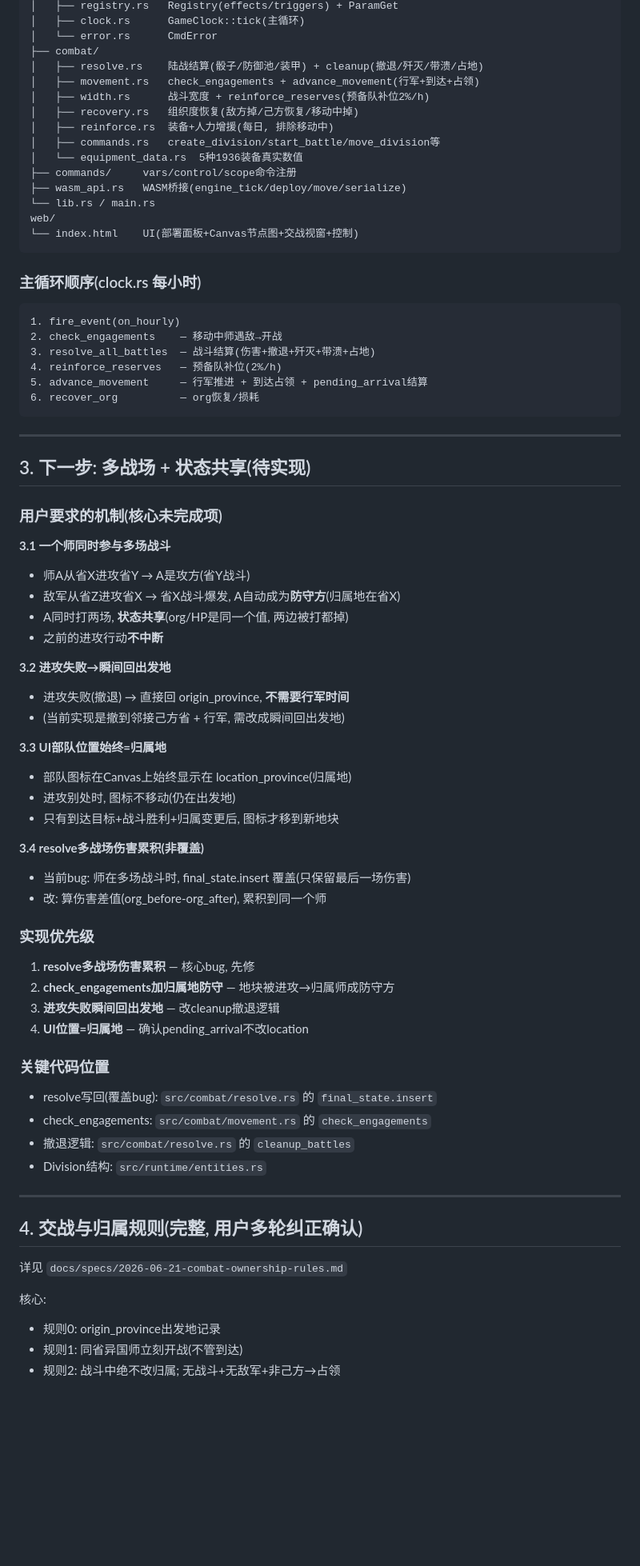
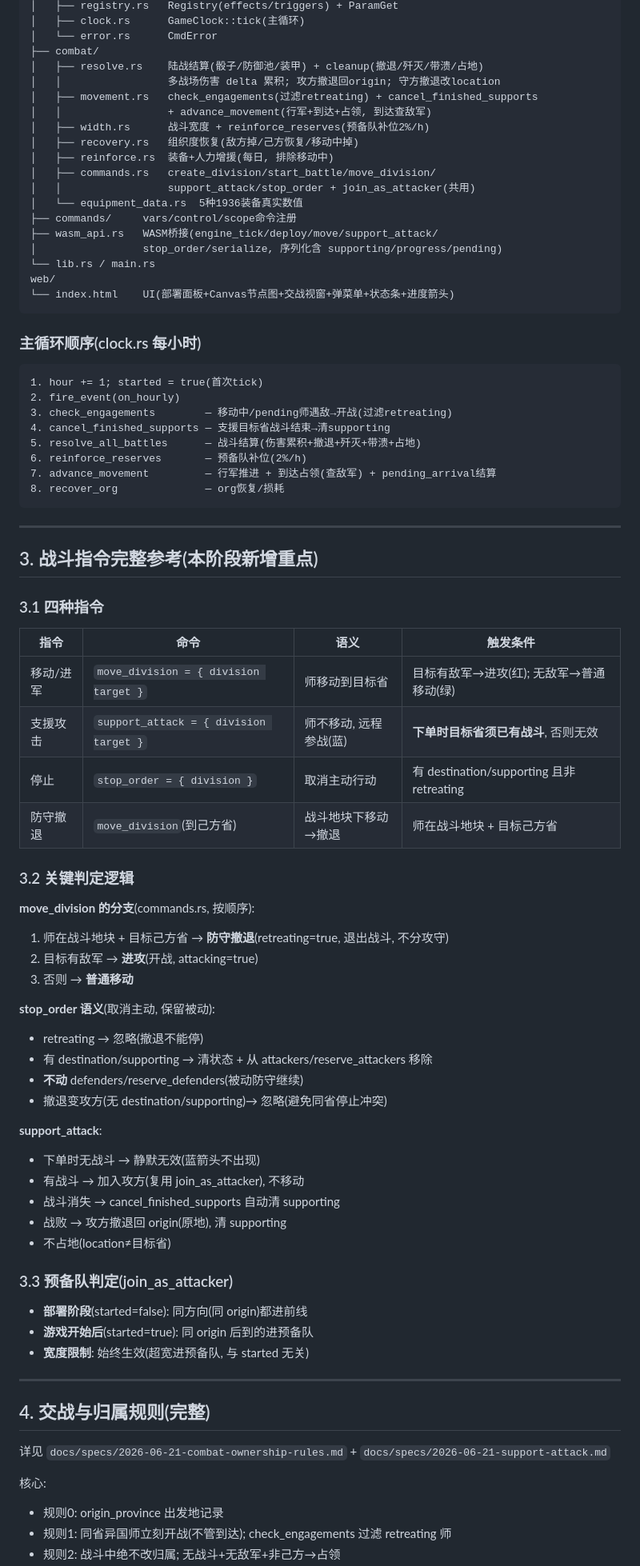
Before and after one commit to rayleigh1230/HOI4-CLONE, a Markdown page: docs/HANDOFF.md, the part around one of its changes. Shown at 80% size. Drawn GitHub-style; blank space fills up the shorter version.

````diff
--- a/docs/HANDOFF.md
+++ b/docs/HANDOFF.md
@@ -53,73 +77,80 @@ src/
 │   └── error.rs      CmdError
 ├── combat/
 │   ├── resolve.rs    陆战结算(骰子/防御池/装甲) + cleanup(撤退/歼灭/带溃/占地)
-│   ├── movement.rs   check_engagements + advance_movement(行军+到达+占领)
+│   │                 多战场伤害 delta 累积; 攻方撤退回origin; 守方撤退改location
+│   ├── movement.rs   check_engagements(过滤retreating) + cancel_finished_supports
+│   │                 + advance_movement(行军+到达+占领, 到达查敌军)
 │   ├── width.rs      战斗宽度 + reinforce_reserves(预备队补位2%/h)
 │   ├── recovery.rs   组织度恢复(敌方掉/己方恢复/移动中掉)
 │   ├── reinforce.rs  装备+人力增援(每日, 排除移动中)
-│   ├── commands.rs   create_division/start_battle/move_division等
+│   ├── commands.rs   create_division/start_battle/move_division/
+│   │                 support_attack/stop_order + join_as_attacker(共用)
 │   └── equipment_data.rs  5种1936装备真实数值
 ├── commands/     vars/control/scope命令注册
-├── wasm_api.rs   WASM桥接(engine_tick/deploy/move/serialize)
+├── wasm_api.rs   WASM桥接(engine_tick/deploy/move/support_attack/
+│                 stop_order/serialize, 序列化含 supporting/progress/pending)
 └── lib.rs / main.rs
 web/
-└── index.html    UI(部署面板+Canvas节点图+交战视窗+控制)
+└── index.html    UI(部署面板+Canvas节点图+交战视窗+弹菜单+状态条+进度箭头)
 ```
 
 ### 主循环顺序(clock.rs 每小时)
 ```
-1. fire_event(on_hourly)
-2. check_engagements    — 移动中师遇敌→开战
-3. resolve_all_battles  — 战斗结算(伤害+撤退+歼灭+带溃+占地)
-4. reinforce_reserves   — 预备队补位(2%/h)
-5. advance_movement     — 行军推进 + 到达占领 + pending_arrival结算
-6. recover_org          — org恢复/损耗
+1. hour += 1; started = true(首次tick)
+2. fire_event(on_hourly)
+3. check_engagements        — 移动中/pending师遇敌→开战(过滤retreating)
+4. cancel_finished_supports — 支援目标省战斗结束→清supporting
+5. resolve_all_battles      — 战斗结算(伤害累积+撤退+歼灭+带溃+占地)
+6. reinforce_reserves       — 预备队补位(2%/h)
+7. advance_movement         — 行军推进 + 到达占领(查敌军) + pending_arrival结算
+8. recover_org              — org恢复/损耗
 ```
 
 ---
 
-## 3. 下一步: 多战场 + 状态共享(待实现)
+## 3. 战斗指令完整参考(本阶段新增重点)
 
-### 用户要求的机制(核心未完成项)
+### 3.1 四种指令
 
-**3.1 一个师同时参与多场战斗**
-- 师A从省X进攻省Y → A是攻方(省Y战斗)
-- 敌军从省Z进攻省X → 省X战斗爆发, A自动成为**防守方**(归属地在省X)
-- A同时打两场, **状态共享**(org/HP是同一个值, 两边被打都掉)
-- 之前的进攻行动**不中断**
+| 指令 | 命令 | 语义 | 触发条件 |
+|---|---|---|---|
+| 移动/进军 | `move_division = { division target }` | 师移动到目标省 | 目标有敌军→进攻(红); 无敌军→普通移动(绿) |
+| 支援攻击 | `support_attack = { division target }` | 师不移动, 远程参战(蓝) | **下单时目标省须已有战斗**, 否则无效 |
+| 停止 | `stop_order = { division }` | 取消主动行动 | 有 destination/supporting 且非 retreating |
+| 防守撤退 | `move_division`(到己方省) | 战斗地块下移动→撤退 | 师在战斗地块 + 目标己方省 |
 
-**3.2 进攻失败→瞬间回出发地**
-- 进攻失败(撤退) → 直接回 origin_province, **不需要行军时间**
-- (当前实现是撤到邻接己方省 + 行军, 需改成瞬间回出发地)
+### 3.2 关键判定逻辑
 
-**3.3 UI部队位置始终=归属地**
-- 部队图标在Canvas上始终显示在 location_province(归属地)
-- 进攻别处时, 图标不移动(仍在出发地)
-- 只有到达目标+战斗胜利+归属变更后, 图标才移到新地块
+**move_division 的分支**(commands.rs, 按顺序):
+1. 师在战斗地块 + 目标己方省 → **防守撤退**(retreating=true, 退出战斗, 不分攻守)
+2. 目标有敌军 → **进攻**(开战, attacking=true)
+3. 否则 → **普通移动**
 
-**3.4 resolve多战场伤害累积(非覆盖)**
-- 当前bug: 师在多场战斗时, final_state.insert 覆盖(只保留最后一场伤害)
-- 改: 算伤害差值(org_before-org_after), 累积到同一个师
+**stop_order 语义**(取消主动, 保留被动):
+- retreating → 忽略(撤退不能停)
+- 有 destination/supporting → 清状态 + 从 attackers/reserve_attackers 移除
+- **不动** defenders/reserve_defenders(被动防守继续)
+- 撤退变攻方(无 destination/supporting)→ 忽略(避免同省停止冲突)
 
-### 实现优先级
-1. **resolve多战场伤害累积** — 核心bug, 先修
-2. **check_engagements加归属地防守** — 地块被进攻→归属师成防守方
-3. **进攻失败瞬间回出发地** — 改cleanup撤退逻辑
-4. **UI位置=归属地** — 确认pending_arrival不改location
+**support_attack**:
+- 下单时无战斗 → 静默无效(蓝箭头不出现)
+- 有战斗 → 加入攻方(复用 join_as_attacker), 不移动
+- 战斗消失 → cancel_finished_supports 自动清 supporting
+- 战败 → 攻方撤退回 origin(原地), 清 supporting
+- 不占地(location≠目标省)
 
-### 关键代码位置
-- resolve写回(覆盖bug): `src/combat/resolve.rs` 的 `final_state.insert`
-- check_engagements: `src/combat/movement.rs` 的 `check_engagements`
-- 撤退逻辑: `src/combat/resolve.rs` 的 `cleanup_battles`
-- Division结构: `src/runtime/entities.rs`
+### 3.3 预备队判定(join_as_attacker)
+- **部署阶段**(started=false): 同方向(同 origin)都进前线
+- **游戏开始后**(started=true): 同 origin 后到的进预备队
+- **宽度限制**: 始终生效(超宽进预备队, 与 started 无关)
 
 ---
 
-## 4. 交战与归属规则(完整, 用户多轮纠正确认)
+## 4. 交战与归属规则(完整)
 
-详见 `docs/specs/2026-06-21-combat-ownership-rules.md`
+详见 `docs/specs/2026-06-21-combat-ownership-rules.md` + `docs/specs/2026-06-21-support-attack.md`
 
 核心:
-- 规则0: origin_province出发地记录
-- 规则1: 同省异国师立刻开战(不管到达)
+- 规则0: origin_province 出发地记录
+- 规则1: 同省异国师立刻开战(不管到达); check_engagements 过滤 retreating 师
 - 规则2: 战斗中绝不改归属; 无战斗+无敌军+非己方→占领
````
Also changed, not shown: other parts of docs/HANDOFF.md (+60 -14 lines).
